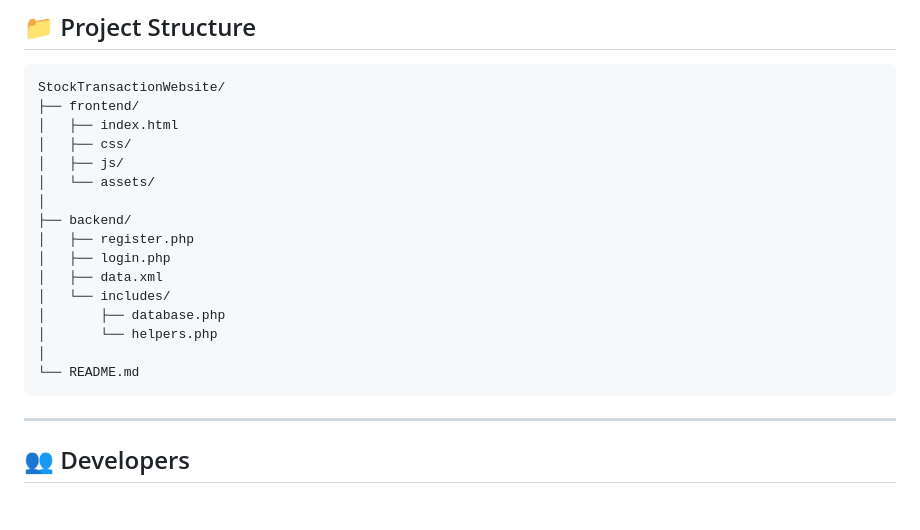
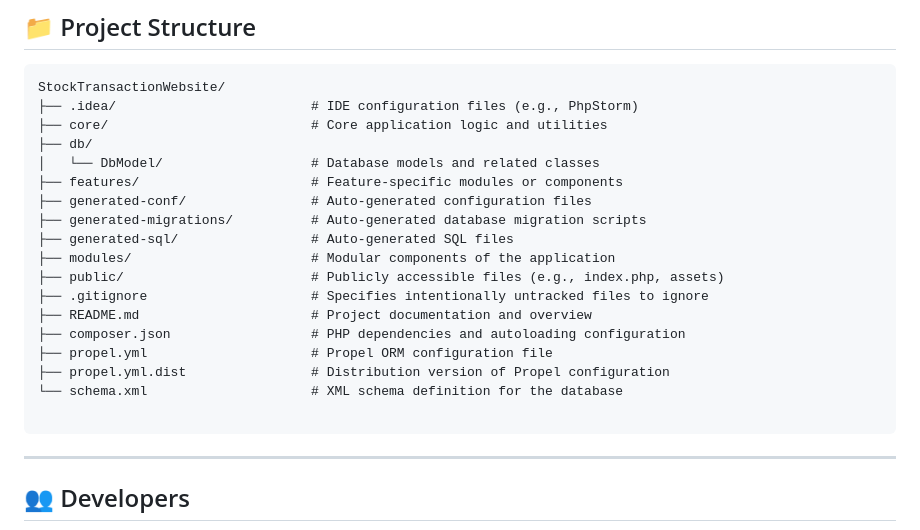
Before and after one commit to omurefeguclu/seng216-proje, a Markdown page: README.md, the part around the change. GitHub-like rendering; blank space fills up the shorter version.

````diff
--- a/README.md
+++ b/README.md
@@ -67,21 +67,23 @@ http://localhost/StockTransactionWebsite
 
 ```
 StockTransactionWebsite/
-├── frontend/
-│   ├── index.html
-│   ├── css/
-│   ├── js/
-│   └── assets/
-│
-├── backend/
-│   ├── register.php
-│   ├── login.php
-│   ├── data.xml
-│   └── includes/
-│       ├── database.php
-│       └── helpers.php
-│
-└── README.md
+├── .idea/                         # IDE configuration files (e.g., PhpStorm)
+├── core/                          # Core application logic and utilities
+├── db/
+│   └── DbModel/                   # Database models and related classes
+├── features/                      # Feature-specific modules or components
+├── generated-conf/                # Auto-generated configuration files
+├── generated-migrations/          # Auto-generated database migration scripts
+├── generated-sql/                 # Auto-generated SQL files
+├── modules/                       # Modular components of the application
+├── public/                        # Publicly accessible files (e.g., index.php, assets)
+├── .gitignore                     # Specifies intentionally untracked files to ignore
+├── README.md                      # Project documentation and overview
+├── composer.json                  # PHP dependencies and autoloading configuration
+├── propel.yml                     # Propel ORM configuration file
+├── propel.yml.dist                # Distribution version of Propel configuration
+└── schema.xml                     # XML schema definition for the database
+
 ```
 
 ---
````
